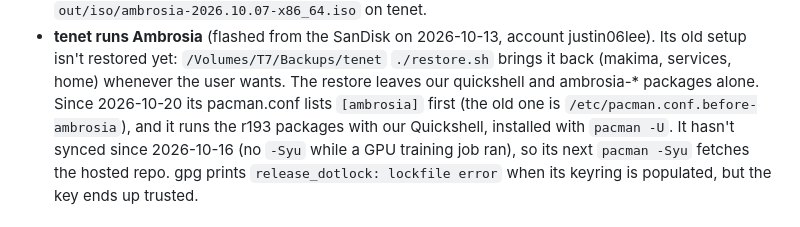
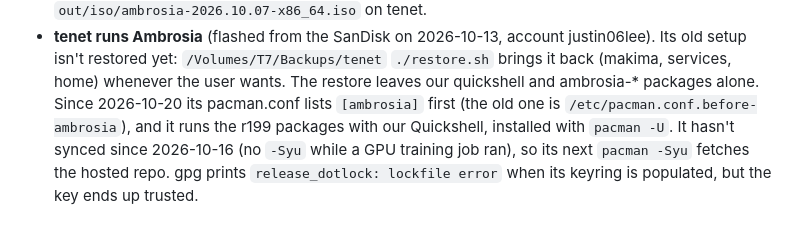
Before and after one commit to justin06lee/ambrosia, a Markdown page: CONTEXT.md, the part around the change. Drawn GitHub-style.

Commit message:
docs: tenet runs r199
Co-Authored-By: Claude Opus 5.5 <noreply@anthropic.com>

```diff
--- a/CONTEXT.md
+++ b/CONTEXT.md
@@ -86,7 +86,7 @@ package repo below), and they carry `shell/` and `session/` as they are.
   `./restore.sh` brings it back (makima, services, home) whenever the user
   wants. The restore leaves our quickshell and ambrosia-* packages alone.
   Since 2026-10-20 its pacman.conf lists `[ambrosia]` first (the old one is
-  `/etc/pacman.conf.before-ambrosia`), and it runs the r193 packages with our
+  `/etc/pacman.conf.before-ambrosia`), and it runs the r199 packages with our
   Quickshell, installed with `pacman -U`. It hasn't synced since 2026-10-16
   (no `-Syu` while a GPU training job ran), so its next `pacman -Syu` fetches
   the hosted repo. gpg prints `release_dotlock: lockfile error` when its
```
